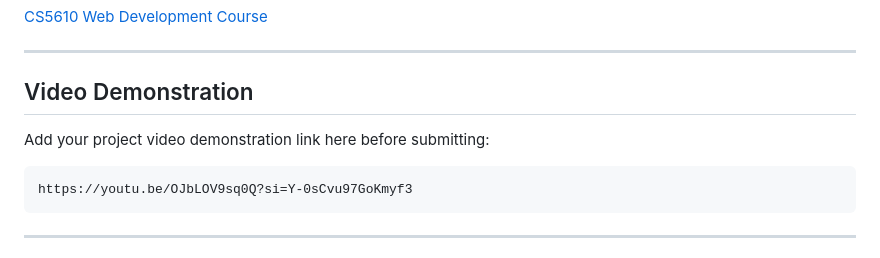
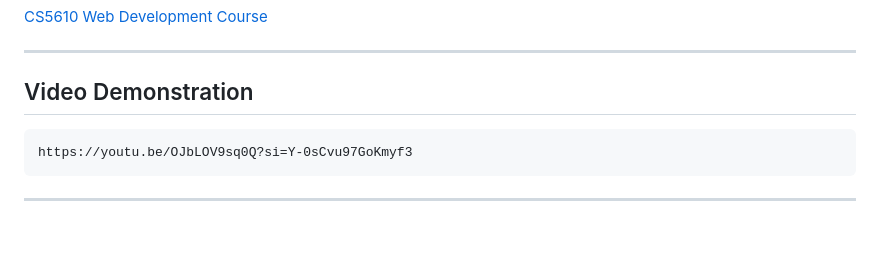
Before and after one commit to crisst330/Timothy-Criss-Personal-Homepage, a Markdown page: README.md, the part around one of its changes. Drawn GitHub-style; blank space fills up the shorter version.

Commit message:
Updated README.md
Finalized fields and structure of the README.md file.

````diff
--- a/README.md
+++ b/README.md
@@ -159,8 +160,6 @@ Course reference:
 ---
 
 ## Video Demonstration
-
-Add your project video demonstration link here before submitting:
 
 ```text
 https://youtu.be/OJbLOV9sq0Q?si=Y-0sCvu97GoKmyf3
````
Also changed, not shown: other parts of README.md (+1 -0 lines).
